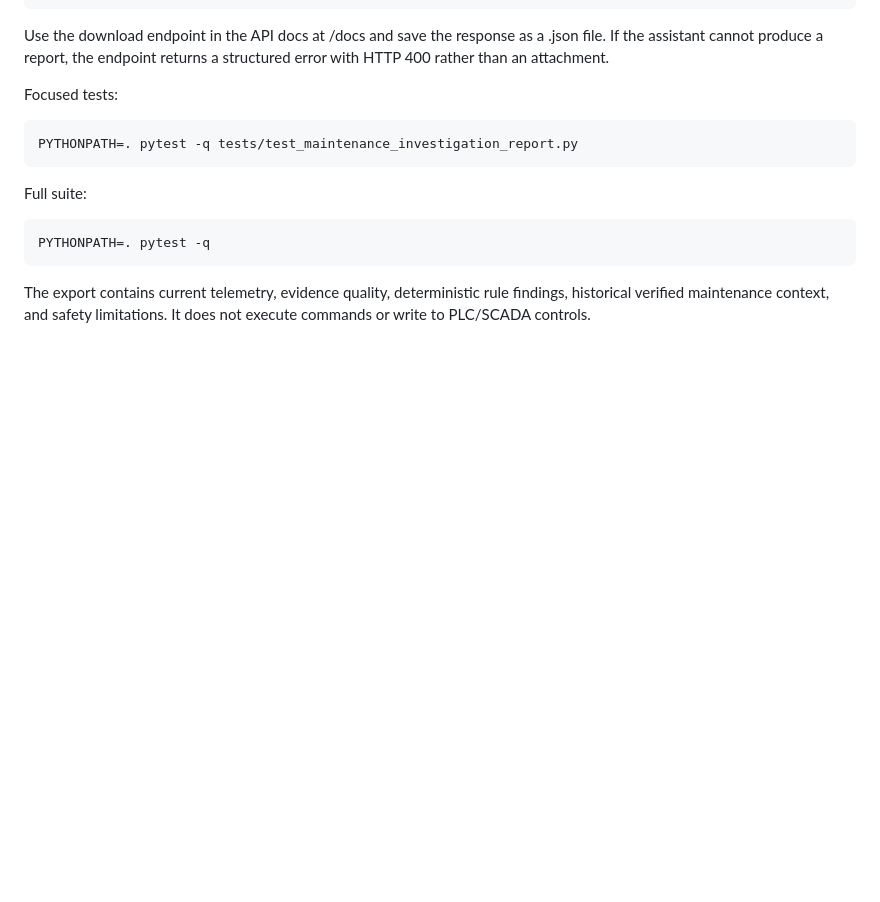
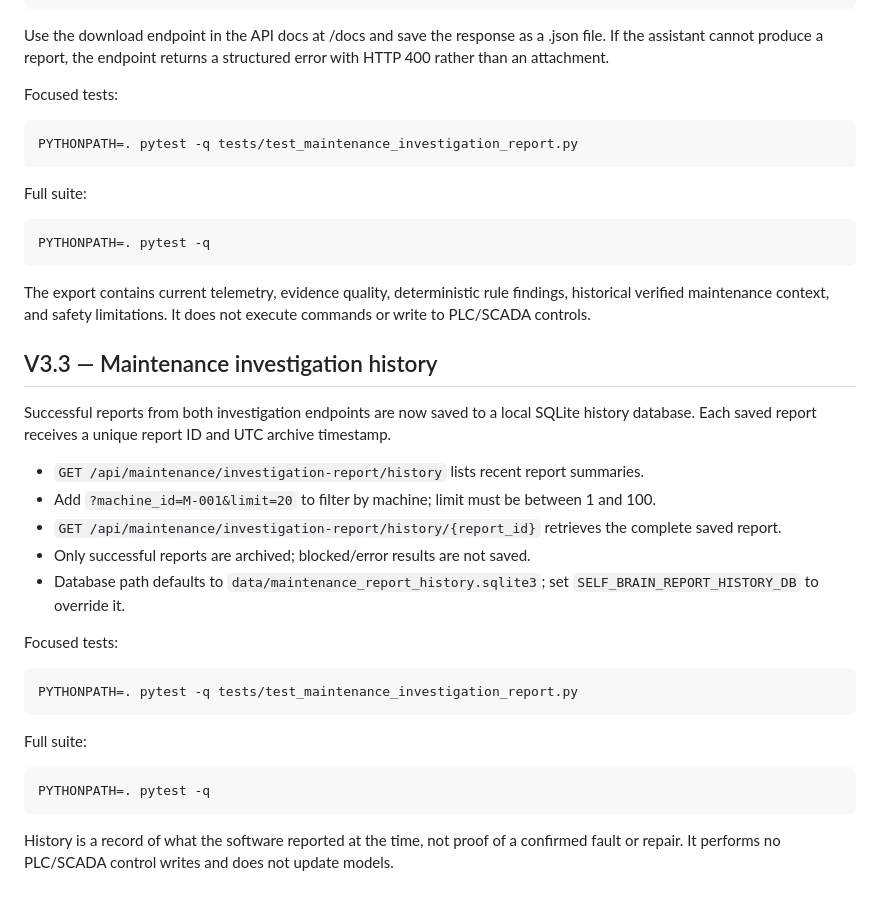
Before and after one commit to skajahar368-source/industrial-ai-self-brain, a Markdown page: README.md, the part around the change. Rendered like a GitHub page; blank space fills up the shorter version.

Commit message:
Document V3.3 maintenance report history

````diff
--- a/README.md
+++ b/README.md
@@ -422,3 +422,28 @@ PYTHONPATH=. pytest -q
 ```
 
 The export contains current telemetry, evidence quality, deterministic rule findings, historical verified maintenance context, and safety limitations. It does not execute commands or write to PLC/SCADA controls.
+
+
+## V3.3 — Maintenance investigation history
+
+Successful reports from both investigation endpoints are now saved to a local SQLite history database. Each saved report receives a unique report ID and UTC archive timestamp.
+
+- `GET /api/maintenance/investigation-report/history` lists recent report summaries.
+- Add `?machine_id=M-001&limit=20` to filter by machine; limit must be between 1 and 100.
+- `GET /api/maintenance/investigation-report/history/{report_id}` retrieves the complete saved report.
+- Only successful reports are archived; blocked/error results are not saved.
+- Database path defaults to `data/maintenance_report_history.sqlite3`; set `SELF_BRAIN_REPORT_HISTORY_DB` to override it.
+
+Focused tests:
+
+```bash
+PYTHONPATH=. pytest -q tests/test_maintenance_investigation_report.py
+```
+
+Full suite:
+
+```bash
+PYTHONPATH=. pytest -q
+```
+
+History is a record of what the software reported at the time, not proof of a confirmed fault or repair. It performs no PLC/SCADA control writes and does not update models.
````
